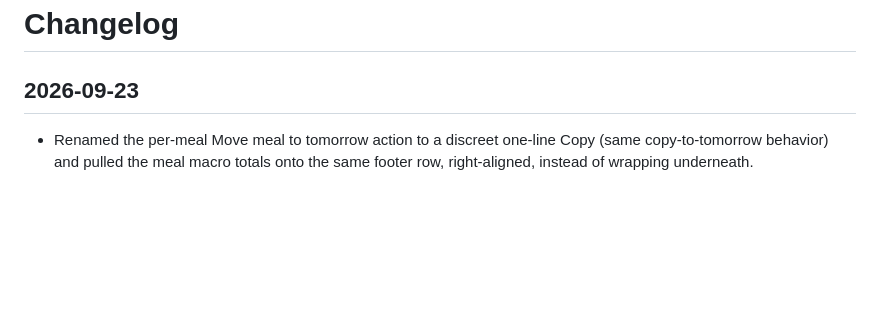
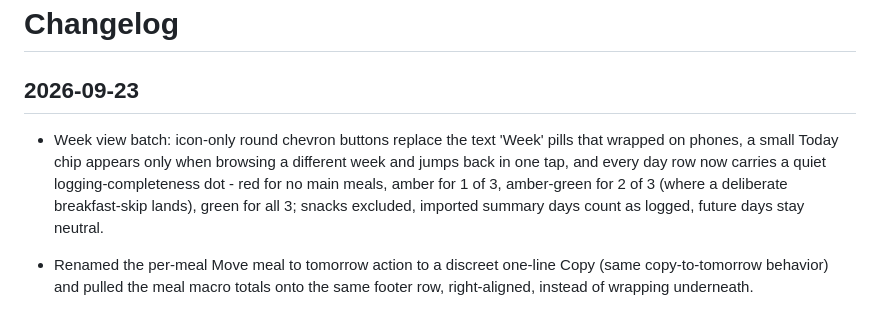
Before and after one commit to alphajuliet0/food.brb, a Markdown page: CHANGELOG.md, the part around the change. GitHub-like rendering; blank space fills up the shorter version.

Commit message:
changelog: v23 week-view batch
Updated changelog with detailed changes for the week view and mobile polish improvements.

```diff
--- a/CHANGELOG.md
+++ b/CHANGELOG.md
@@ -1,6 +1,7 @@
 # Changelog
 
 ## 2026-09-23
+- Week view batch: icon-only round chevron buttons replace the text 'Week' pills that wrapped on phones, a small Today chip appears only when browsing a different week and jumps back in one tap, and every day row now carries a quiet logging-completeness dot - red for no main meals, amber for 1 of 3, amber-green for 2 of 3 (where a deliberate breakfast-skip lands), green for all 3; snacks excluded, imported summary days count as logged, future days stay neutral.
 - Renamed the per-meal Move meal to tomorrow action to a discreet one-line Copy (same copy-to-tomorrow behavior) and pulled the meal macro totals onto the same footer row, right-aligned, instead of wrapping underneath.
 - Quieted the per-meal Log food button: smaller, lighter-weight, muted text on a transparent pill so it reads as a secondary action next to the compact rows, still thumb-tappable.
 - Log food type tune: meal rows drop to a smaller, regular-weight font (no more semibold) with a quieter, smaller kcal/protein column, per Ajay's follow-up.
```
